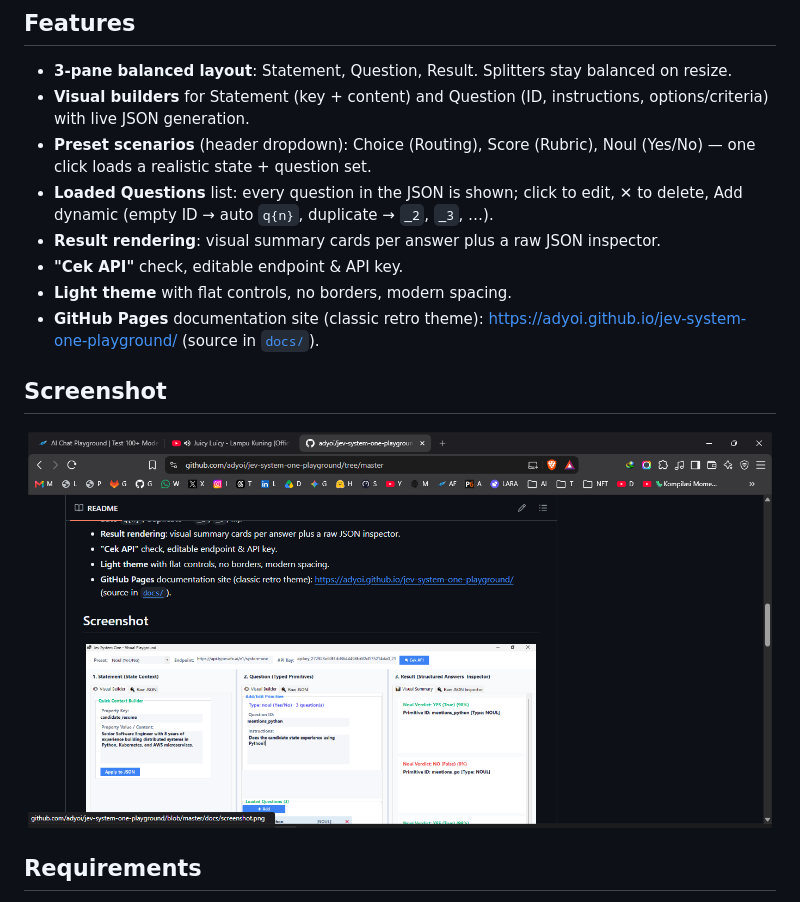
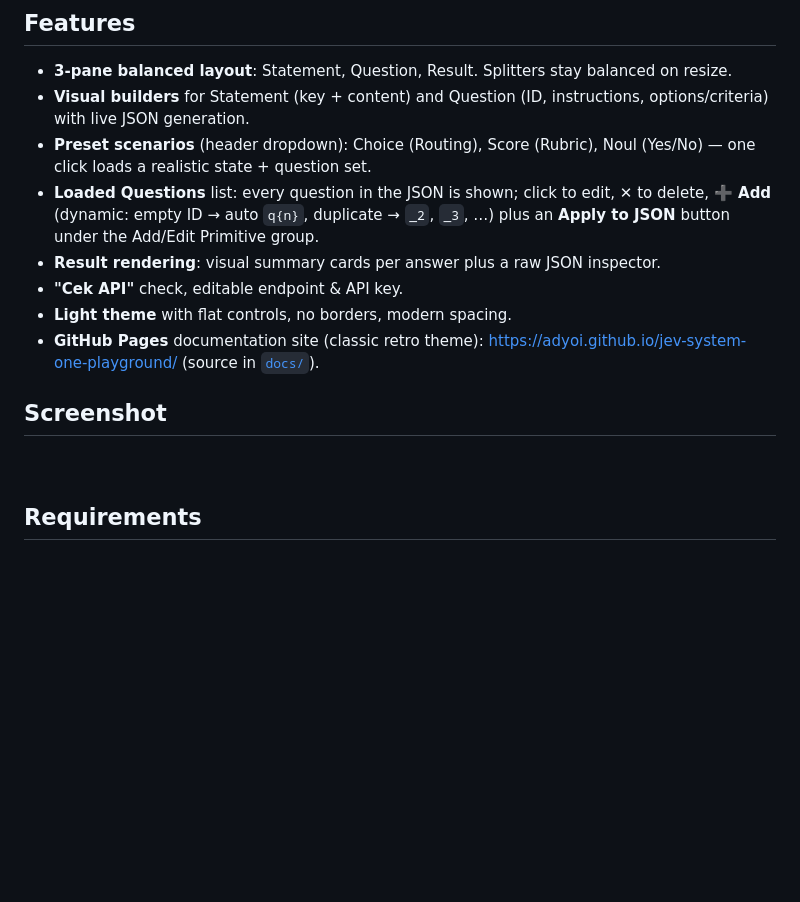
Before and after one commit to adyoi/jev-system-one-playground, a Markdown page: README.md, the part around the change. Drawn GitHub-style; pictures changed too: docs/screenshot.png; blank space fills up the shorter version.

Commit message:
Move Apply to JSON under Add/Edit Primitive group (original design), Add stays in Loaded Questions bar; update README + screenshot

```diff
--- a/README.md
+++ b/README.md
@@ -21,7 +21,7 @@ Multiple questions — even mixed types — can be sent together in one request
 - **3-pane balanced layout**: Statement, Question, Result. Splitters stay balanced on resize.
 - **Visual builders** for Statement (key + content) and Question (ID, instructions, options/criteria) with live JSON generation.
 - **Preset scenarios** (header dropdown): Choice (Routing), Score (Rubric), Noul (Yes/No) — one click loads a realistic state + question set.
-- **Loaded Questions** list: every question in the JSON is shown; click to edit, ✕ to delete, Add dynamic (empty ID → auto `q{n}`, duplicate → `_2`, `_3`, …).
+- **Loaded Questions** list: every question in the JSON is shown; click to edit, ✕ to delete, **➕ Add** (dynamic: empty ID → auto `q{n}`, duplicate → `_2`, `_3`, …) plus an **Apply to JSON** button under the Add/Edit Primitive group.
 - **Result rendering**: visual summary cards per answer plus a raw JSON inspector.
 - **"Cek API"** check, editable endpoint & API key.
 - **Light theme** with flat controls, no borders, modern spacing.
```
Also changed, not shown: 1 other file.
